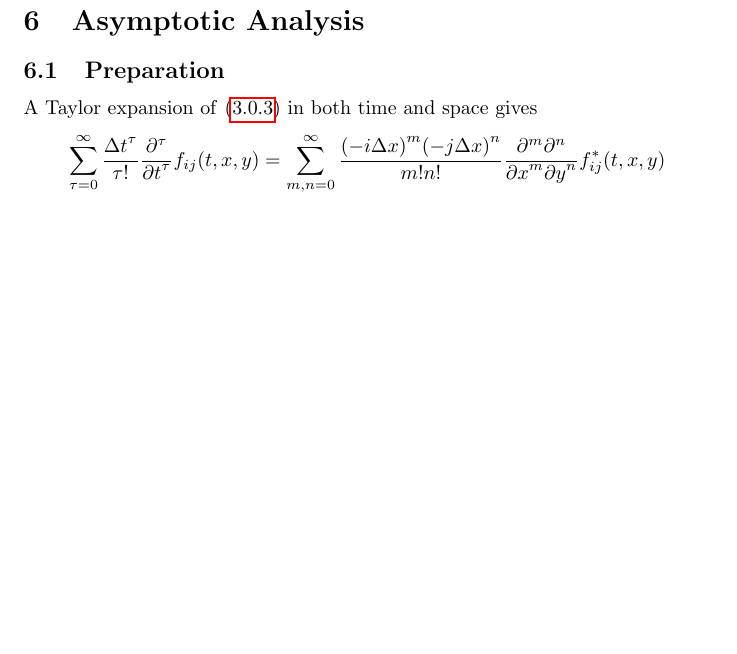
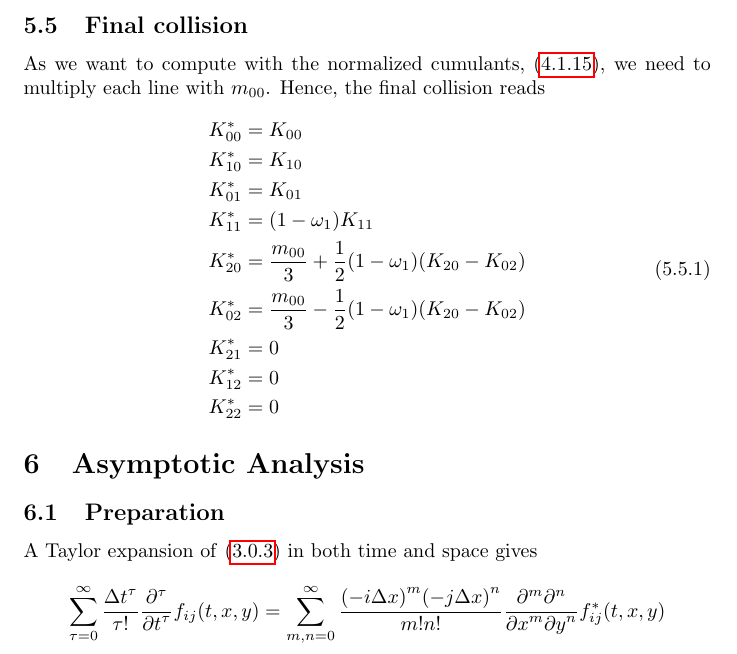
Before and after one commit to FlorianRohm/masters_thesis, a LaTeX document (papers/Geier2015507/notes.tex): part of page 22 of 28, cut at the place of the change, the shorter picture padded with empty space. Compiled offline with pdfLaTeX.

Commit message:
Finally, cumulant collide working!

```diff
--- a/papers/Geier2015507/notes.tex
+++ b/papers/Geier2015507/notes.tex
@@ -953,6 +953,23 @@ or equivalently
   \end{aligned}
 \end{equation}
 
+\subsection{Final collision}
+\label{sub:Final collision}
+As we want to compute with the normalized cumulants,~\eqref{eq: definition normalized cumulants}, we need to multiply each line with $m_{00}$. Hence, the final collision reads
+\begin{equation}
+  \begin{aligned}
+    K_{00}^{*} & = K_{00} \\
+    K_{10}^{*} & = K_{10} \\
+    K_{01}^{*} & = K_{01} \\
+    K_{11}^{*} & = (1-\omega_1)K_{11} \\
+    K_{20}^{*} & = \frac{m_{00}}{3} + \frac{1}{2}(1-\omega_1) (K_{20} - K_{02}) \\
+    K_{02}^{*} & = \frac{m_{00}}{3} - \frac{1}{2}(1-\omega_1) (K_{20} - K_{02}) \\
+    K_{21}^{*} & = 0 \\
+    K_{12}^{*} & = 0 \\
+    K_{22}^{*} & = 0
+  \end{aligned}
+\end{equation}
+
 \section{Asymptotic Analysis}
 \label{sec:Asymptotic Analysis}
 \subsection{Preparation}
```
Also changed, not shown: code/2D/auxiliary/collide.py (+2 -2 lines).
